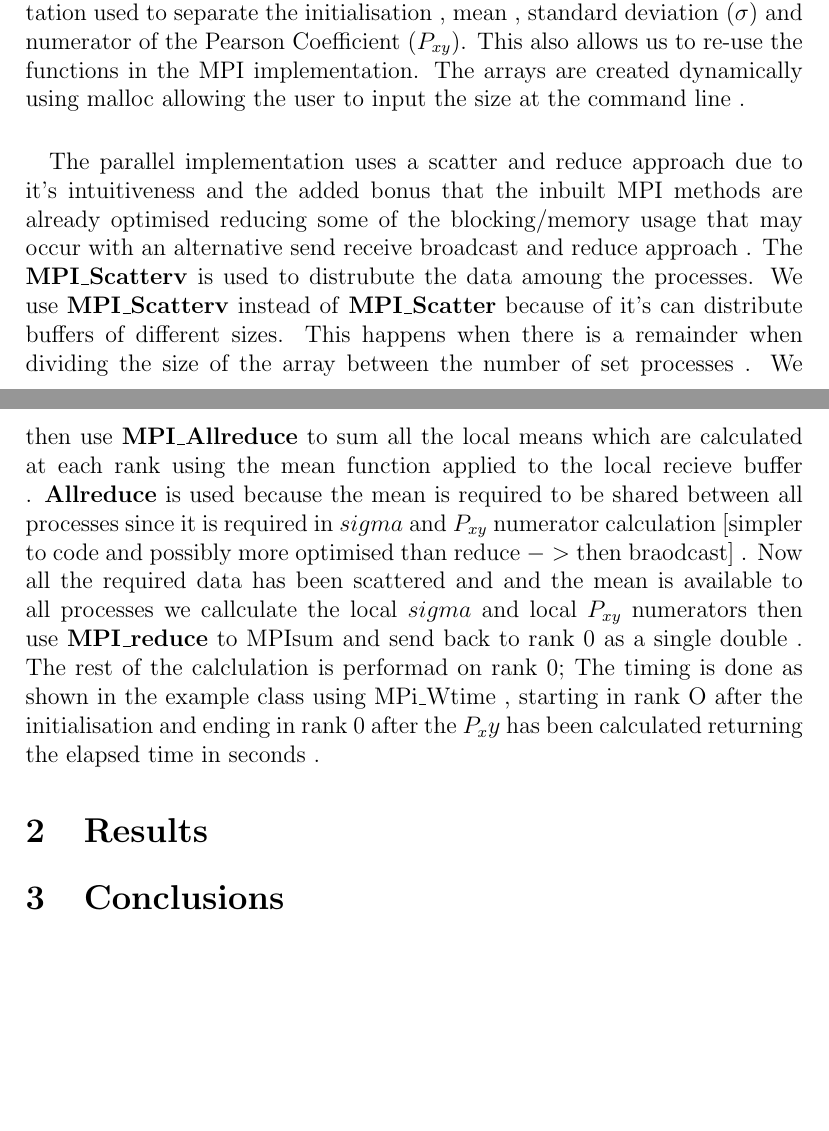
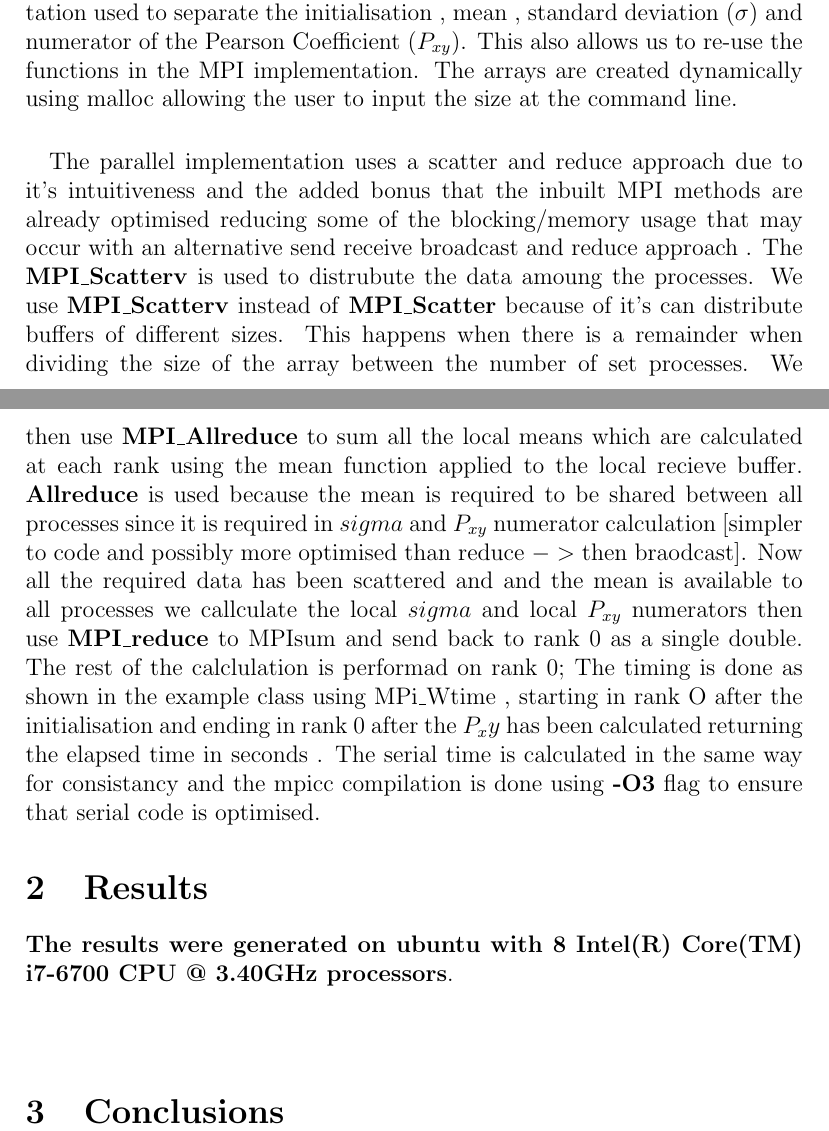
Before and after one commit to sgmshaik/MPIPearson, a LaTeX document (simple.tex): two parts of pages 1 and 2 of 2, joined at a grey line, cut so that both start at the same text, the shorter picture padded with empty space. Compiled offline with pdfLaTeX.

Commit message:
finished overview

```diff
--- a/simple.tex
+++ b/simple.tex
@@ -23,15 +23,18 @@ minimum size of $2*10^6$;
 \section{Overview of Implementation}
 \paragraph{}
 The serial implementation is straightforward with a functional c implementation used to separate the initialisation , mean , standard deviation ($\sigma$) and numerator of the Pearson Coefficient ($P_{xy}$). This also allows us to re-use the functions in the MPI implementation.
-The arrays are created dynamically using malloc allowing the user to input the size at the command line .
+The arrays are created dynamically using malloc allowing the user to input the size at the command line.
 \paragraph*{}
 The parallel implementation uses a scatter and reduce approach due to it's intuitiveness and the added bonus that the inbuilt MPI methods are already optimised reducing some of the blocking/memory usage that may occur with an alternative send receive broadcast and reduce approach .
-The \textbf{MPI\textunderscore Scatterv} is used to distrubute the data amoung the processes. We use \textbf{MPI\textunderscore Scatterv} instead of \textbf{MPI\textunderscore Scatter} because of it's can distribute buffers of different sizes. This happens when there is a remainder when dividing the size of the array between the number of set processes . We then use
-\textbf{MPI\textunderscore Allreduce} to sum all the local means which are calculated at each rank using the mean function applied to the local recieve buffer . \textbf{Allreduce} is used because the mean is required to be shared between all processes since it is required in $sigma$ and $P_{xy}$ numerator calculation [simpler to code and possibly more optimised than reduce $ -> $ then braodcast] . Now all the required data has been scattered and and the mean is available to all processes we callculate the local $sigma$ and local $P_{xy}$ numerators then use \textbf{MPI\textunderscore reduce} to MPIsum and send back to rank 0 as a single double . The rest of the calclulation is performad on rank 0; The timing is done as shown in the example class using MPi\textunderscore Wtime , starting in rank O after the initialisation and ending in rank 0 after the $P_xy$ has been calculated returning the elapsed time in seconds .
+The \textbf{MPI\textunderscore Scatterv} is used to distrubute the data amoung the processes. We use \textbf{MPI\textunderscore Scatterv} instead of \textbf{MPI\textunderscore Scatter} because of it's can distribute buffers of different sizes. This happens when there is a remainder when dividing the size of the array between the number of set processes. We then use
+\textbf{MPI\textunderscore Allreduce} to sum all the local means which are calculated at each rank using the mean function applied to the local recieve buffer. \textbf{Allreduce} is used because the mean is required to be shared between all processes since it is required in $sigma$ and $P_{xy}$ numerator calculation [simpler to code and possibly more optimised than reduce $ -> $ then braodcast]. Now all the required data has been scattered and and the mean is available to all processes we callculate the local $sigma$ and local $P_{xy}$ numerators then use \textbf{MPI\textunderscore reduce} to MPIsum and send back to rank 0 as a single double. The rest of the calclulation is performad on rank 0; The timing is done as shown in the example class using MPi\textunderscore Wtime , starting in rank O after the initialisation and ending in rank 0 after the $P_xy$ has been calculated returning the elapsed time in seconds . The serial time is calculated in the same way for consistancy and the mpicc compilation is done using  \textbf {-O3} flag to ensure that serial code is optimised.
 
 \section{Results}
 
+\textbf {The results were generated on ubuntu with 8  Intel(R) Core(TM) i7-6700 CPU @ 3.40GHz processors}.
 
+
+\paragraph{}
 
 
 \section{Conclusions}\label{conclusions}
```
